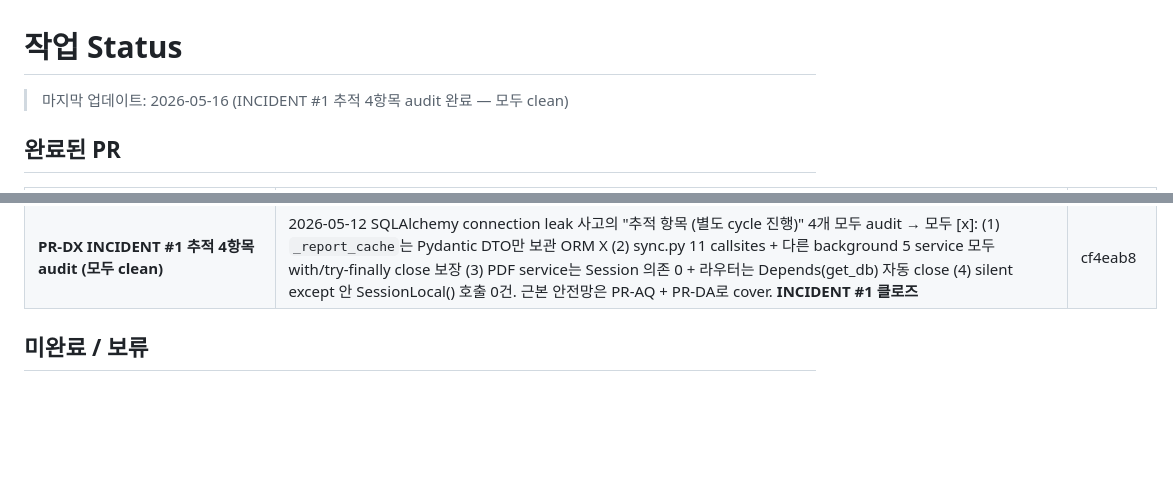
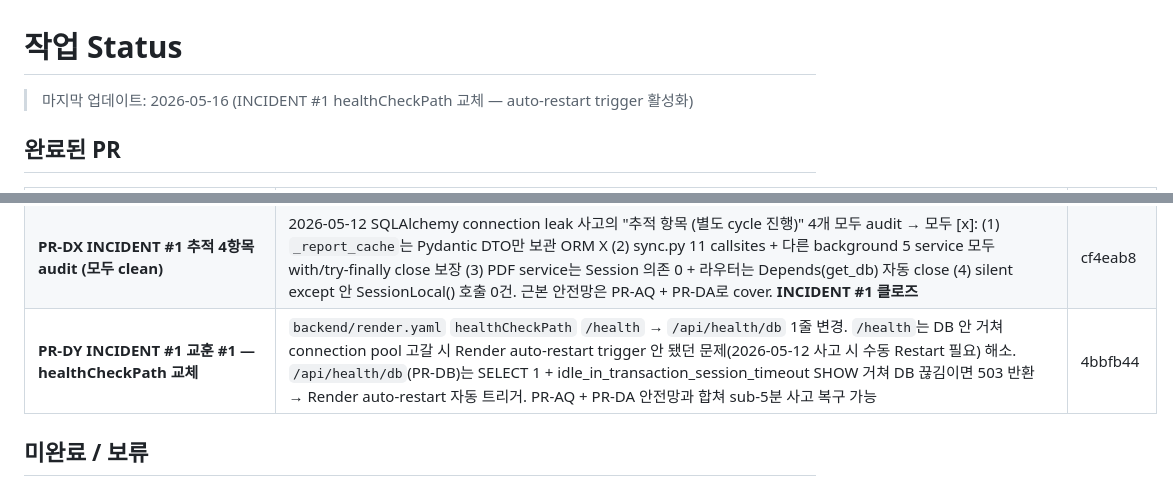
Before and after one commit to toydoxj/Dongyang-task-manager, a Markdown page: docs/STATUS.md, 2 parts joined by grey strips. GitHub-like rendering; blank space fills up the shorter version.

Commit message:
docs(status): PR-DY 반영 — healthCheckPath 교체로 auto-restart trigger 활성화
- PR-DY (4bbfb44): render.yaml healthCheckPath /health → /api/health/db
- INCIDENT #1 추적 항목 모두 [x] (5/5)
- PR-AQ + PR-DA + PR-DY 3중 안전망으로 connection leak 사고 즉시 복구

Co-Authored-By: Claude Opus 4.7 (1M context) <noreply@anthropic.com>

```diff
--- a/docs/STATUS.md
+++ b/docs/STATUS.md
@@ -1,6 +1,6 @@
 # 작업 Status
 
-> 마지막 업데이트: 2026-05-16 (INCIDENT #1 추적 4항목 audit 완료 — 모두 clean)
+> 마지막 업데이트: 2026-05-16 (INCIDENT #1 healthCheckPath 교체 — auto-restart trigger 활성화)
 
 ## 완료된 PR
 
@@ -122,6 +122,7 @@
 | **PR-DV INCIDENT #5 체크리스트 #3 충족 — authFetch silent retry 제외 list** | `_authFetchInternal`에 `isAuthVerifyEndpoint` 분기 추가 — `/api/auth/me` / `/api/auth/status` 시작 path는 silent SSO trigger 안 함 (미래 회귀 방지 예방, 현재 callsite 없음). silent SSO 자체가 callback page 사용이라 인증 검증 endpoint에서 trigger 시 PR-BP/BQ 패턴 무한 재귀 위험. INCIDENT.md 체크리스트 audit 갱신 — #1/#3/#4 충족, #2 결과적 안전(설계 차이). 4-G PR-BP/BQ 2단계 재시도 가능 상태 진입(staging dual-run 안전망은 추가 필요). vitest 13 passed (2 신규) | aec8e01 |
 | **PR-DW /help page USER_MANUAL sync — dashboard role-scope** | PR-DU에서 USER_MANUAL.md 3.1에 추가한 role-scope 차등 안내(KPI/액션/Warnings 노출 범위가 역할에 따라 다름)를 in-app `/help` page에도 sync. 운영자가 실제로 시스템에서 보는 콘텐츠와 일치하도록 — V-3 cross-check 컨벤션 유지. tsc + lint 통과 | 740fc60 |
 | **PR-DX INCIDENT #1 추적 4항목 audit (모두 clean)** | 2026-05-12 SQLAlchemy connection leak 사고의 "추적 항목 (별도 cycle 진행)" 4개 모두 audit → 모두 [x]: (1) `_report_cache`는 Pydantic DTO만 보관 ORM X (2) sync.py 11 callsites + 다른 background 5 service 모두 with/try-finally close 보장 (3) PDF service는 Session 의존 0 + 라우터는 Depends(get_db) 자동 close (4) silent except 안 SessionLocal() 호출 0건. 근본 안전망은 PR-AQ + PR-DA로 cover. **INCIDENT #1 클로즈** | cf4eab8 |
+| **PR-DY INCIDENT #1 교훈 #1 — healthCheckPath 교체** | `backend/render.yaml` `healthCheckPath` `/health` → `/api/health/db` 1줄 변경. `/health`는 DB 안 거쳐 connection pool 고갈 시 Render auto-restart trigger 안 됐던 문제(2026-05-12 사고 시 수동 Restart 필요) 해소. `/api/health/db`(PR-DB)는 SELECT 1 + idle_in_transaction_session_timeout SHOW 거쳐 DB 끊김이면 503 반환 → Render auto-restart 자동 트리거. PR-AQ + PR-DA 안전망과 합쳐 sub-5분 사고 복구 가능 | 4bbfb44 |
 
 ## 미완료 / 보류
 
```
